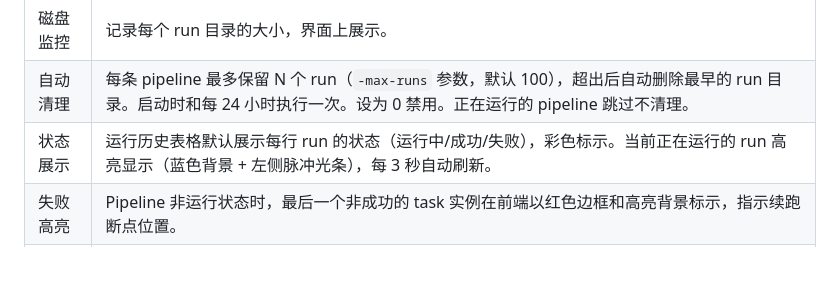
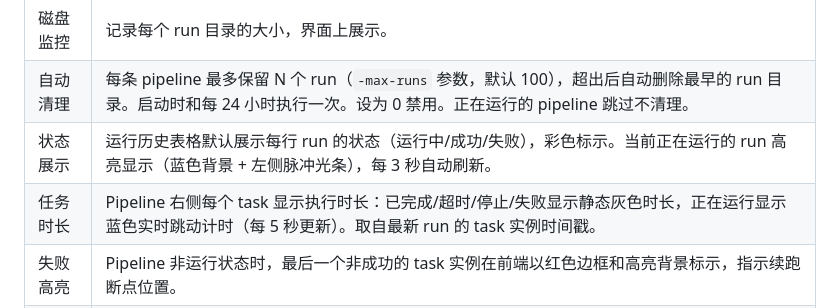
Before and after one commit to JohnVX/ai-task-orchestrator, a Markdown page: readme.md, the part around the change. Rendered like a GitHub page; blank space fills up the shorter version.

Commit message:
Docs: task duration display in readme
Co-Authored-By: Claude Opus 4.7 <noreply@anthropic.com>

```diff
--- a/readme.md
+++ b/readme.md
@@ -239,6 +239,7 @@ my-llm-task.tar
 | 磁盘监控 | 记录每个 run 目录的大小，界面上展示。 |
 | 自动清理 | 每条 pipeline 最多保留 N 个 run（`-max-runs` 参数，默认 100），超出后自动删除最早的 run 目录。启动时和每 24 小时执行一次。设为 0 禁用。正在运行的 pipeline 跳过不清理。 |
 | 状态展示 | 运行历史表格默认展示每行 run 的状态（运行中/成功/失败），彩色标示。当前正在运行的 run 高亮显示（蓝色背景 + 左侧脉冲光条），每 3 秒自动刷新。 |
+| 任务时长 | Pipeline 右侧每个 task 显示执行时长：已完成/超时/停止/失败显示静态灰色时长，正在运行显示蓝色实时跳动计时（每 5 秒更新）。取自最新 run 的 task 实例时间戳。 |
 | 失败高亮 | Pipeline 非运行状态时，最后一个非成功的 task 实例在前端以红色边框和高亮背景标示，指示续跑断点位置。 |
 | 续跑按钮 | Pipeline 非运行状态且最新 run 非成功时，展示"续跑"按钮，点击即从断点继续执行。前端展示 run ID 便于识别。 |
 
```
